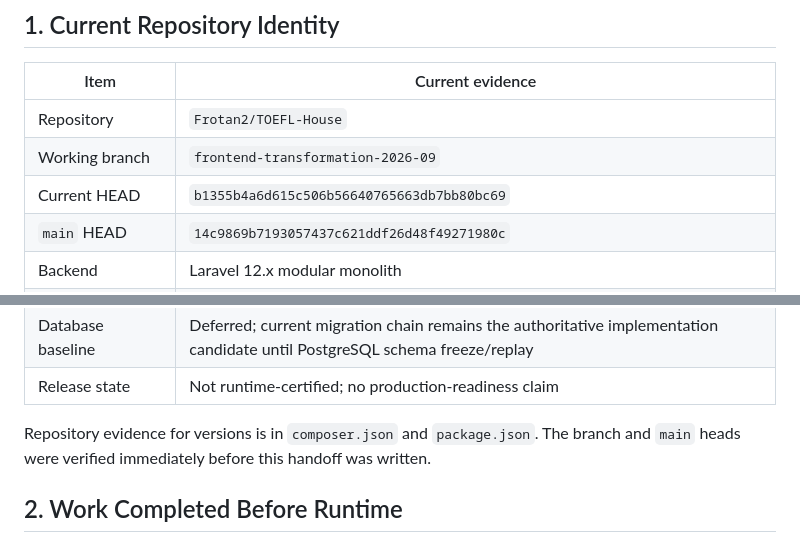
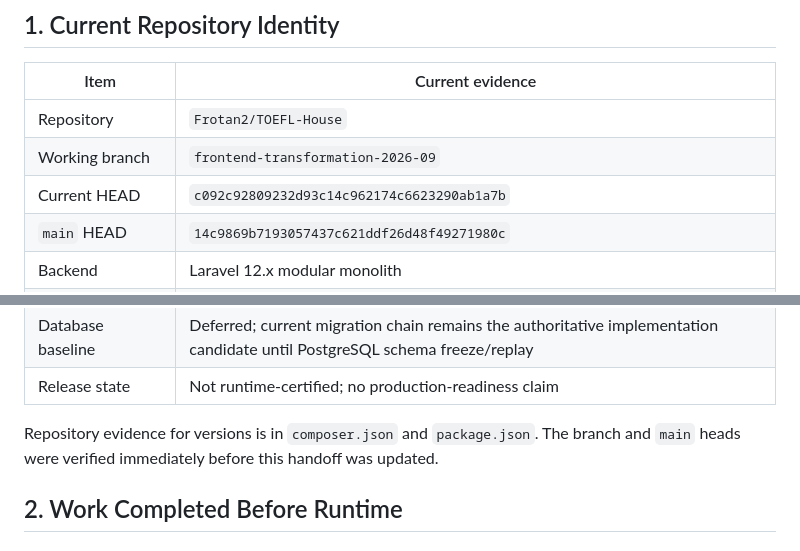
Before and after one commit to Frotan2/TOEFL-House, a Markdown page: docs/RUNTIME_VERIFICATION_HANDOFF.md, 2 parts joined by grey strips. Drawn GitHub-style.

Commit message:
docs(runtime): refresh handoff to current HEAD

```diff
--- a/docs/RUNTIME_VERIFICATION_HANDOFF.md
+++ b/docs/RUNTIME_VERIFICATION_HANDOFF.md
@@ -10,7 +10,7 @@ This document is the canonical handoff record for the next engineering agent. It
 |---|---|
 | Repository | `Frotan2/TOEFL-House` |
 | Working branch | `frontend-transformation-2026-09` |
-| Current HEAD | `b1355b4a6d615c506b56640765663db7bb80bc69` |
+| Current HEAD | `c092c92809232d93c14c962174c6623290ab1a7b` |
 | `main` HEAD | `14c9869b7193057437c621ddf26d48f49271980c` |
 | Backend | Laravel 12.x modular monolith |
 | PHP project constraint | `^8.2` |
@@ -28,7 +28,7 @@ This document is the canonical handoff record for the next engineering agent. It
 | Database baseline | Deferred; current migration chain remains the authoritative implementation candidate until PostgreSQL schema freeze/replay |
 | Release state | Not runtime-certified; no production-readiness claim |
 
-Repository evidence for versions is in `composer.json` and `package.json`. The branch and `main` heads were verified immediately before this handoff was written.
+Repository evidence for versions is in `composer.json` and `package.json`. The branch and `main` heads were verified immediately before this handoff was updated.
 
 ## 2. Work Completed Before Runtime
 
```
